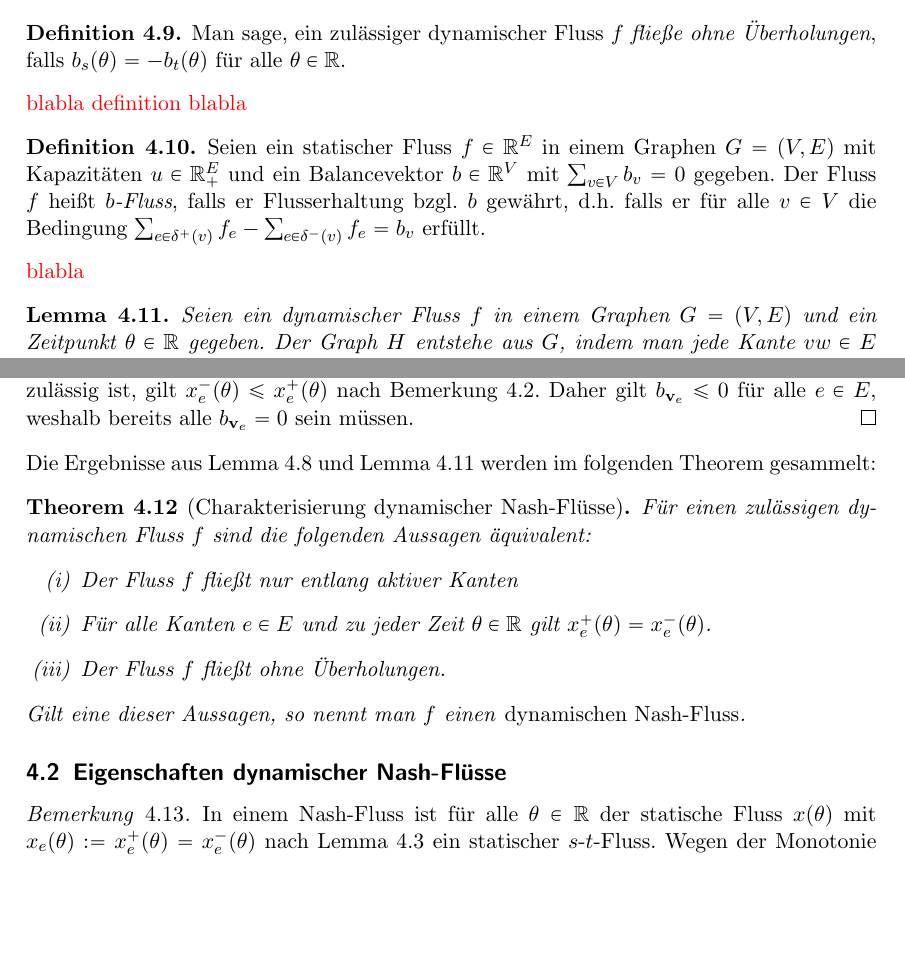
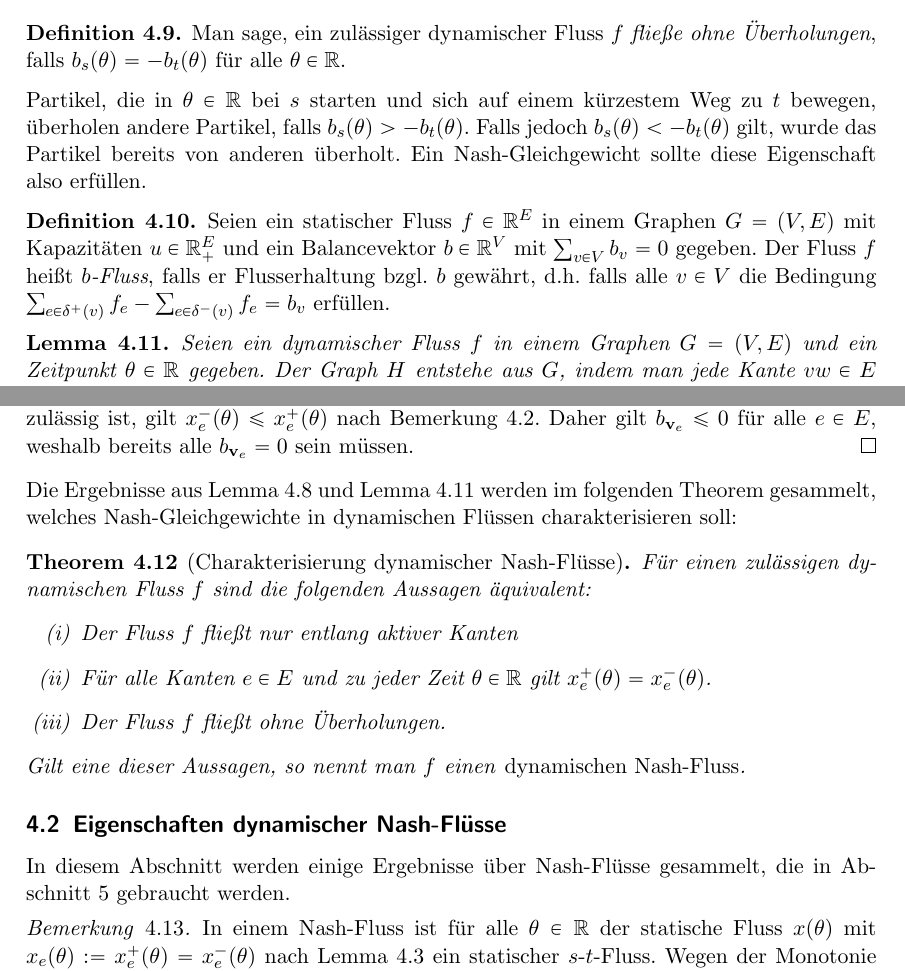
Before and after one commit to michael-markl/dynamic-equilibrium-flows, a LaTeX document (main.tex, which reads chapters/nash-flows.tex): two parts of pages 8 and 9 of 15, joined at a grey line, cut so that both start at the same text, the shorter picture padded with empty space. Compiled offline with pdfLaTeX; an older LaTeX class or package is replaced by its successor.

Commit message:
Add bla to sec nash-flows

```diff
--- a/chapters/nash-flows.tex
+++ b/chapters/nash-flows.tex
@@ -109,14 +109,14 @@ Für eine äquivalente Umschreibung dieser Definition, benötigen wir folgendes
 	Man sage, ein zulässiger dynamischer Fluss $f$ \emph{fließe ohne Überholungen}, falls $b_s(\theta) = -b_t(\theta)$ für alle $\theta\in\R$.
 \end{definition}
 
-\todo{blabla definition blabla}
+Partikel, die in $\theta\in\R$ bei $s$ starten und sich auf einem kürzestem Weg zu $t$ bewegen, überholen andere Partikel, falls $b_s(\theta) > -b_t(\theta)$.
+Falls jedoch $b_s(\theta) < - b_t(\theta)$ gilt, wurde das Partikel bereits von anderen überholt.
+Ein Nash-Gleichgewicht sollte diese Eigenschaft also erfüllen.
 
 \begin{definition}
 	Seien ein statischer Fluss $f \in \R^E$ in einem Graphen $G=(V,E)$ mit Kapazitäten $u\in \R_+^E$ und ein Balancevektor $b\in\R^V$ mit $\sum_{v\in V} b_v = 0$ gegeben.
-	Der Fluss $f$ heißt \emph{$b$-Fluss}, falls er Flusserhaltung bzgl. $b$ gewährt, d.h. falls er für alle $v\in V$ die Bedingung $\sum_{e\in\delta^+(v)}f_e - \sum_{e\in\delta^-(v)}f_e = b_v$ erfüllt.
+	Der Fluss $f$ heißt \emph{$b$-Fluss}, falls er Flusserhaltung bzgl. $b$ gewährt, d.h. falls alle $v\in V$ die Bedingung $\sum_{e\in\delta^+(v)}f_e - \sum_{e\in\delta^-(v)}f_e = b_v$ erfüllen.
 \end{definition}
-
-\todo{blabla}
 
 \newcommand{\newv}{\mathbf{v}}
 \begin{lemma}\label{lemma-b-graph}
@@ -152,7 +152,7 @@ Für eine äquivalente Umschreibung dieser Definition, benötigen wir folgendes
 	Daher gilt $b_{\newv_e}\leq 0$ für alle $e\in E$, weshalb bereits alle $b_{\newv_e} = 0$ sein müssen.
 \end{proof}
 
-Die Ergebnisse aus Lemma~\ref{lemma-only-active-edges} und Lemma~\ref{lemma-b-graph} werden im folgenden Theorem gesammelt:
+Die Ergebnisse aus Lemma~\ref{lemma-only-active-edges} und Lemma~\ref{lemma-b-graph} werden im folgenden Theorem gesammelt, welches Nash-Gleichgewichte in dynamischen Flüssen charakterisieren soll:
 
 \begin{theorem}[Charakterisierung dynamischer Nash-Flüsse]\label{thm-equivalencies-nash-flow}
 	Für einen zulässigen dynamischen Fluss $f$ sind die folgenden Aussagen äquivalent:
@@ -165,6 +165,8 @@ Die Ergebnisse aus Lemma~\ref{lemma-only-active-edges} und Lemma~\ref{lemma-b-gr
 \end{theorem}
 
 \subsection{Eigenschaften dynamischer Nash-Flüsse}
+
+In diesem Abschnitt werden einige Ergebnisse über Nash-Flüsse gesammelt, die in Abschnitt~\ref{sec-thin-flows} gebraucht werden.
 
 \begin{remark}\label{remark-s-t-flow}
 	In einem Nash-Fluss ist für alle $\theta\in\R$ der statische Fluss $x(\theta)$ mit $x_e(\theta):=x_e^+(\theta)=x_e^-(\theta)$ nach Lemma~\ref{lemma-balance-0} ein statischer $s$-$t$-Fluss.
```
Also changed, not shown: chapters/nash-flows.tex (6 more changed lines).
